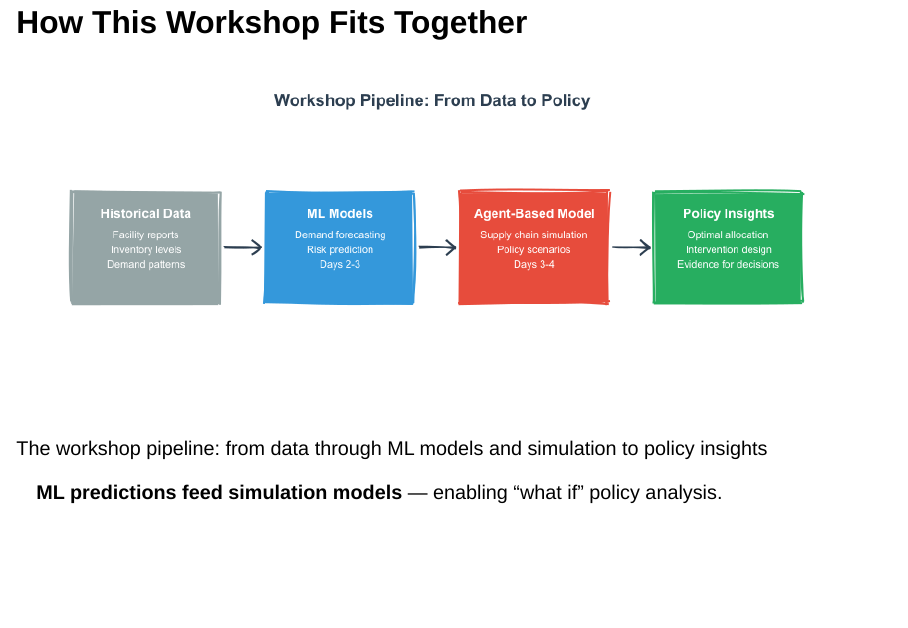
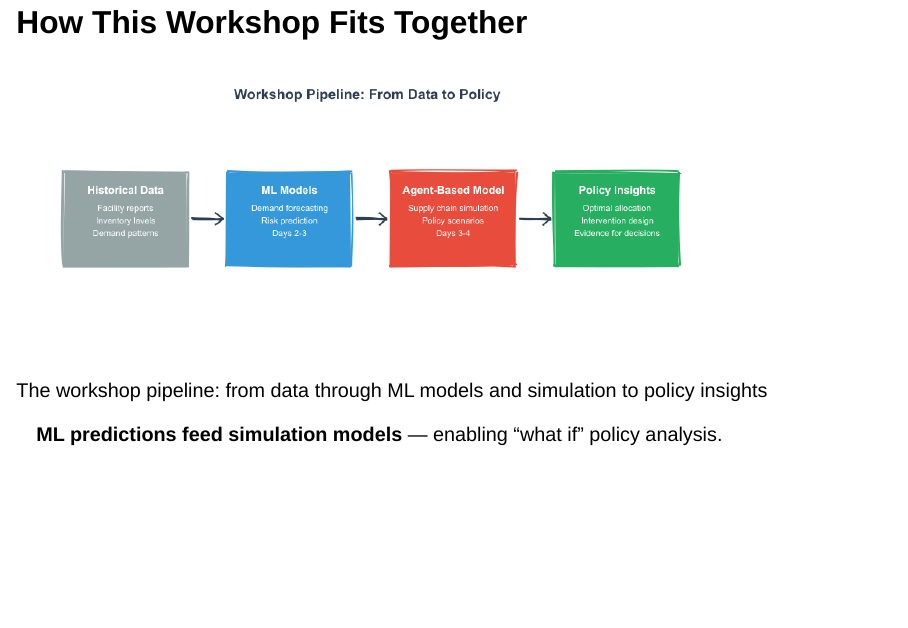
Before and after one commit to sysylvia/ethiopia-ds-workshop-2026, a Quarto document (day-1/slides-fundamentals.qmd): page 18 of 35. Rendered offline with R 4.5, knitr and Pandoc in place of Quarto, with nearby package versions; drawn as Slidy slides in place of the format the file asks for.

Commit message:
fix(slides): use pixel widths to prevent image height collapse
Images using percentage-based widths with Quarto's r-stretch class were
rendering with height: 0px due to lazy loading interaction. Changed to
pixel-based widths:
- workshop-pipeline.png: 95% → 850px
- bias_variance_tradeoff.png: 80% → 500px

Co-Authored-By: Claude Opus 4.5 <noreply@anthropic.com>

```diff
--- a/day-1/slides-fundamentals.qmd
+++ b/day-1/slides-fundamentals.qmd
@@ -208,7 +208,7 @@ Y-hard = hard to predict the outcome accurately.
 
 ## How This Workshop Fits Together
 
-![The workshop pipeline: from data through ML models and simulation to policy insights](../images/workshop-pipeline.png){fig-alt="Flowchart showing workshop pipeline: Historical Data (facility reports, inventory levels, demand patterns) flows to ML Models (demand forecasting, risk prediction, Days 2-3) flows to Agent-Based Model (supply chain simulation, policy scenarios, Days 3-4) flows to Policy Insights (optimal allocation, intervention design, evidence for decisions)" width="95%"}
+![The workshop pipeline: from data through ML models and simulation to policy insights](../images/workshop-pipeline.png){fig-alt="Flowchart showing workshop pipeline: Historical Data (facility reports, inventory levels, demand patterns) flows to ML Models (demand forecasting, risk prediction, Days 2-3) flows to Agent-Based Model (supply chain simulation, policy scenarios, Days 3-4) flows to Policy Insights (optimal allocation, intervention design, evidence for decisions)" width="850"}
 
 ::: fragment
 **ML predictions feed simulation models** — enabling "what if" policy analysis.
```
Also changed, not shown: day-1/slides-ml-foundations.qmd (+1 -1 lines).
